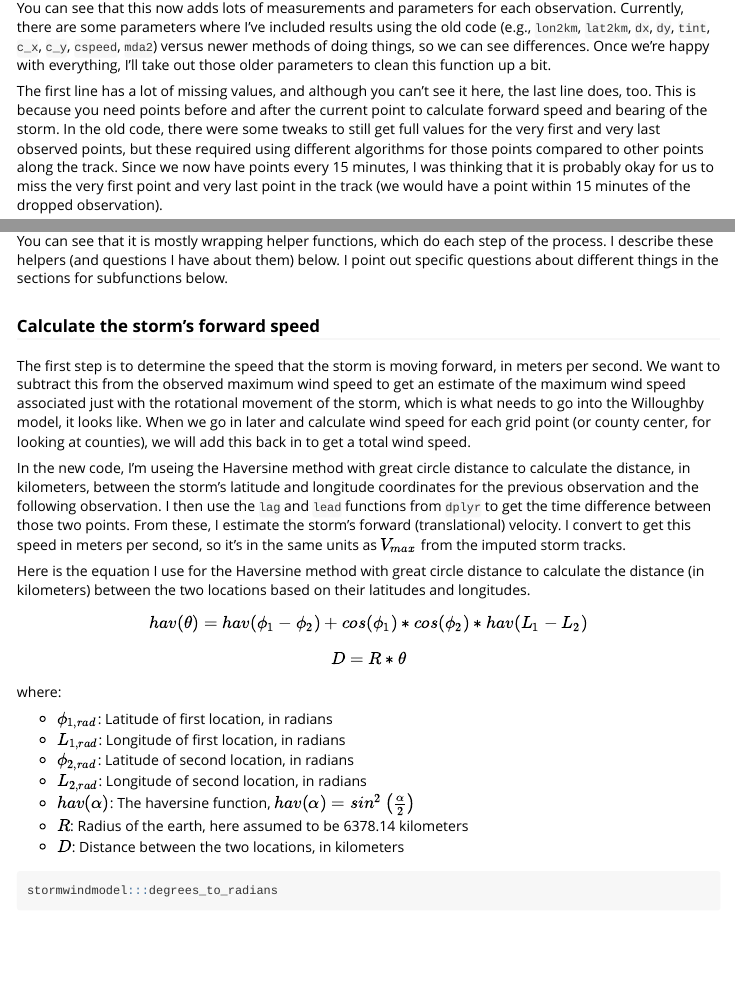
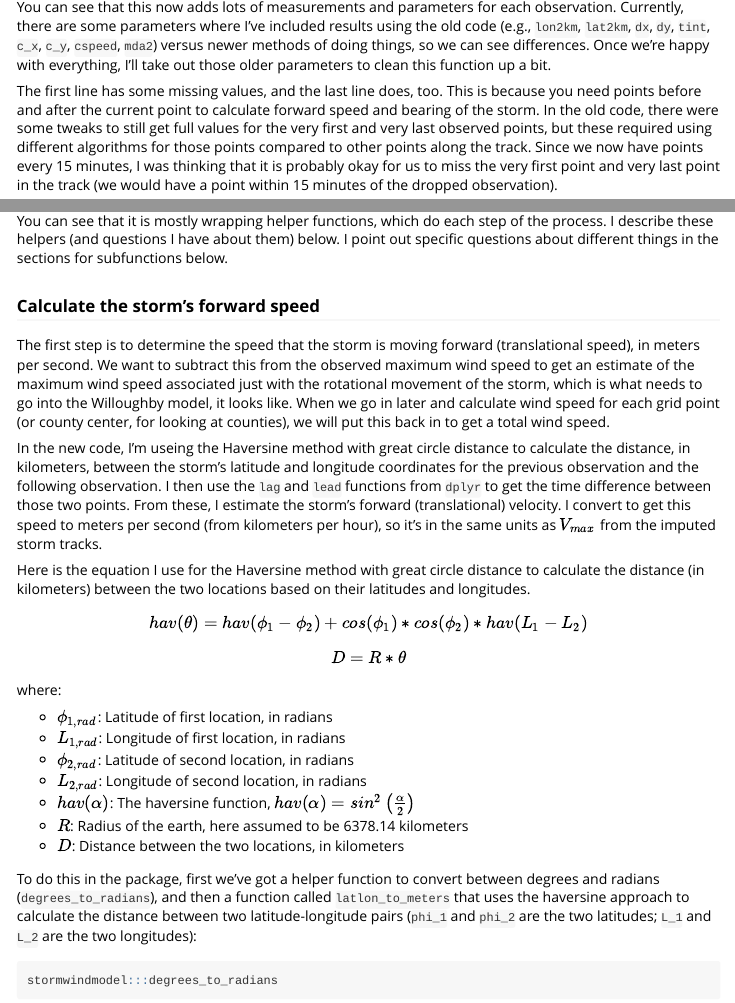
Before and after one commit to geanders/stormwindmodel, an R Markdown document (vignettes/stormwindmodel.Rmd): the page in a window 1100 px wide, from 3260 px down before the commit and from 3340 px down after it, so that both start at the same text, and a second part further down, joined at a grey line. Rendered offline with R 4.5, knitr and Pandoc, with nearby package versions; some code elsewhere in the file could not run offline; long lines of code are wrapped; common packages that the code uses without loading them are loaded.

Commit message:
Work more on vignette

```diff
--- a/vignettes/stormwindmodel.Rmd
+++ b/vignettes/stormwindmodel.Rmd
@@ -123,7 +124,7 @@ head(with_wind_radii, 3)
 
 You can see that this now adds lots of measurements and parameters for each observation. Currently, there are some parameters where I've included results using the old code (e.g., `lon2km`, `lat2km`, `dx`, `dy`, `tint`, `c_x`, `c_y`, `cspeed`, `mda2`) versus newer methods of doing things, so we can see differences. Once we're happy with everything, I'll take out those older parameters to clean this function up a bit.
 
-The first line has a lot of missing values, and although you can't see it here, the last line does, too. This is because you need points before and after the current point to calculate forward speed and bearing of the storm. In the old code, there were some tweaks to still get full values for the very first and very last observed points, but these required using different algorithms for those points compared to other points along the track. Since we now have points every 15 minutes, I was thinking that it is probably okay for us to miss the very first point and very last point in the track (we would have a point within 15 minutes of the dropped observation).
+The first line has some missing values, and the last line does, too. This is because you need points before and after the current point to calculate forward speed and bearing of the storm. In the old code, there were some tweaks to still get full values for the very first and very last observed points, but these required using different algorithms for those points compared to other points along the track. Since we now have points every 15 minutes, I was thinking that it is probably okay for us to miss the very first point and very last point in the track (we would have a point within 15 minutes of the dropped observation).
 
 Here is the full code for this function:
 
@@ -135,9 +136,9 @@ You can see that it is mostly wrapping helper functions, which do each step of t
 
 ### Calculate the storm's forward speed
 
-The first step is to determine the speed that the storm is moving forward, in meters per second. We want to subtract this from the observed maximum wind speed to get an estimate of the maximum wind speed associated just with the rotational movement of the storm, which is what needs to go into the Willoughby model, it looks like. When we go in later and calculate wind speed for each grid point (or county center, for looking at counties), we will add this back in to get a total wind speed.
+The first step is to determine the speed that the storm is moving forward (translational speed), in meters per second. We want to subtract this from the observed maximum wind speed to get an estimate of the maximum wind speed associated just with the rotational movement of the storm, which is what needs to go into the Willoughby model, it looks like. When we go in later and calculate wind speed for each grid point (or county center, for looking at counties), we will put this back in to get a total wind speed.
 
-In the new code, I'm useing the Haversine method with great circle distance to calculate the distance, in kilometers, between the storm's latitude and longitude coordinates for the previous observation and the following observation. I then use the `lag` and `lead` functions from `dplyr` to get the time difference between those two points. From these, I estimate the storm's forward (translational) velocity. I convert to get this speed in meters per second, so it's in the same units as $V_{max}$ from the imputed storm tracks.
+In the new code, I'm useing the Haversine method with great circle distance to calculate the distance, in kilometers, between the storm's latitude and longitude coordinates for the previous observation and the following observation. I then use the `lag` and `lead` functions from `dplyr` to get the time difference between those two points. From these, I estimate the storm's forward (translational) velocity. I convert to get this speed to meters per second (from kilometers per hour), so it's in the same units as $V_{max}$ from the imputed storm tracks.
 
 Here is the equation I use for the Haversine method with great circle distance to calculate the distance (in kilometers) between the two locations based on their latitudes and longitudes.
 
@@ -158,3 +159,4 @@ where:
 - $R$: Radius of the earth, here assumed to be 6378.14 kilometers
 - $D$: Distance between the two locations, in kilometers
 
+To do this in the package, first we've got a helper function to convert between degrees and radians (`degrees_to_radians`), and then a function called `latlon_to_meters` that uses the haversine approach to calculate the distance between two latitude-longitude pairs (`phi_1` and `phi_2` are the two latitudes; `L_1` and `L_2` are the two longitudes):
```
Also changed, not shown: vignettes/stormwindmodel.Rmd (4 more changed lines).
